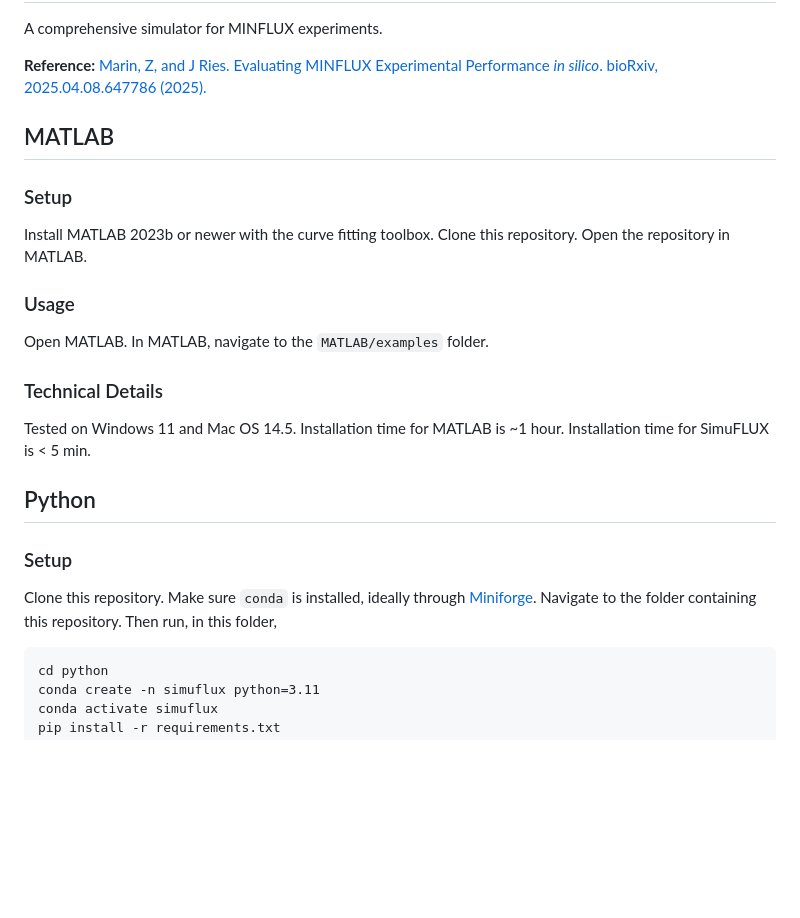
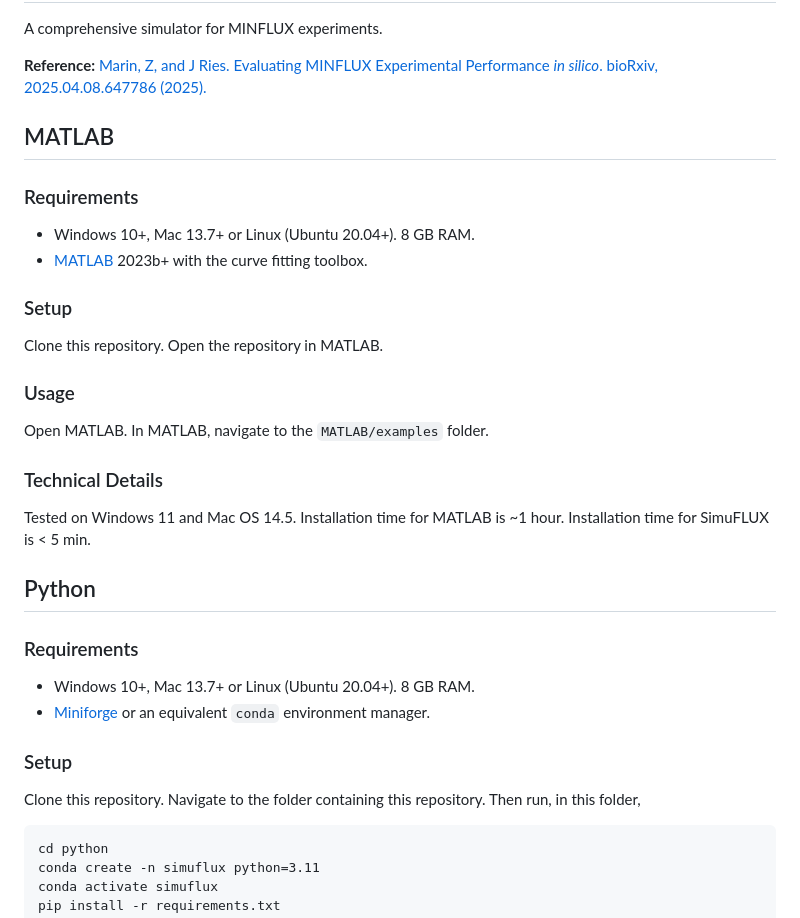
Before and after one commit to ries-lab/SimuFLUX, a Markdown page: README.md, the part around the change. Drawn GitHub-style; blank space fills up the shorter version.

````diff
--- a/README.md
+++ b/README.md
@@ -7,9 +7,13 @@ A comprehensive simulator for MINFLUX experiments.
 
 ## MATLAB
 
+### Requirements
+
+* Windows 10+, Mac 13.7+ or Linux (Ubuntu 20.04+). 8 GB RAM.
+* [MATLAB](https://www.mathworks.com/products/matlab.html) 2023b+ with the curve fitting toolbox.
+
 ### Setup
 
-Install MATLAB 2023b or newer with the curve fitting toolbox.
 Clone this repository. Open the repository in MATLAB.
 
 ### Usage
@@ -23,11 +27,15 @@ Installation time for SimuFLUX is < 5 min.
 
 ## Python
 
+
+### Requirements
+
+* Windows 10+, Mac 13.7+ or Linux (Ubuntu 20.04+). 8 GB RAM.
+* [Miniforge](https://github.com/conda-forge/miniforge?tab=readme-ov-file) or an equivalent `conda` environment manager.
+
 ### Setup
 
-Clone this repository. Make sure `conda` is installed, ideally through
-[Miniforge](https://github.com/conda-forge/miniforge?tab=readme-ov-file).
-Navigate to the folder containing this repository. Then run, in this folder,
+Clone this repository. Navigate to the folder containing this repository. Then run, in this folder,
 
 ```
 cd python
````
